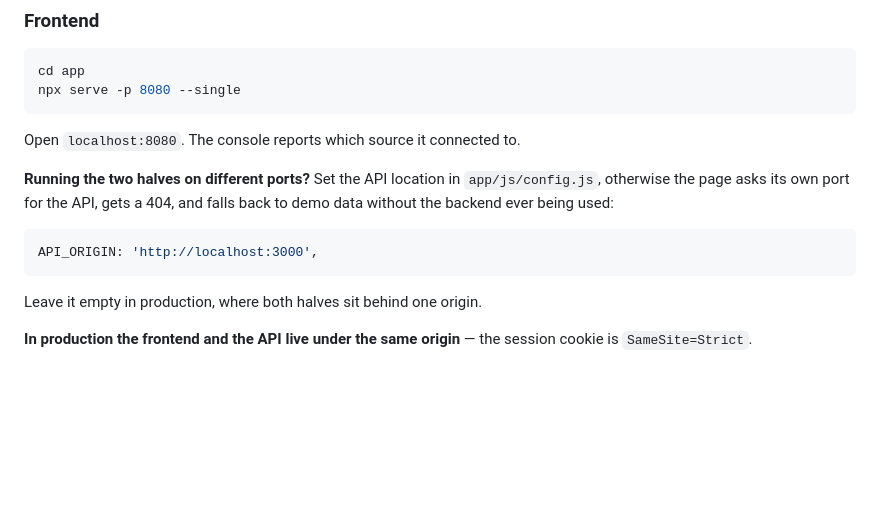
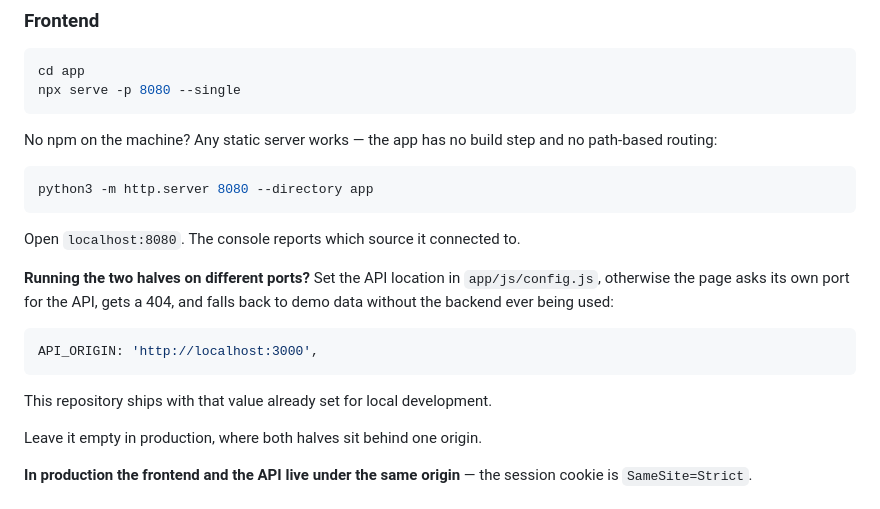
Before and after one commit to nikjimenez/talento-ats, a Markdown page: README.md, the part around the change. Drawn GitHub-style; blank space fills up the shorter version.

Commit message:
Document serving the frontend without npm

````diff
--- a/README.md
+++ b/README.md
@@ -57,6 +57,13 @@ cd app
 npx serve -p 8080 --single
 ```
 
+No npm on the machine? Any static server works — the app has no build
+step and no path-based routing:
+
+```bash
+python3 -m http.server 8080 --directory app
+```
+
 Open `localhost:8080`. The console reports which source it connected to.
 
 **Running the two halves on different ports?** Set the API location in
@@ -66,6 +73,8 @@ a 404, and falls back to demo data without the backend ever being used:
 ```js
 API_ORIGIN: 'http://localhost:3000',
 ```
+
+This repository ships with that value already set for local development.
 
 Leave it empty in production, where both halves sit behind one origin.
 
````
